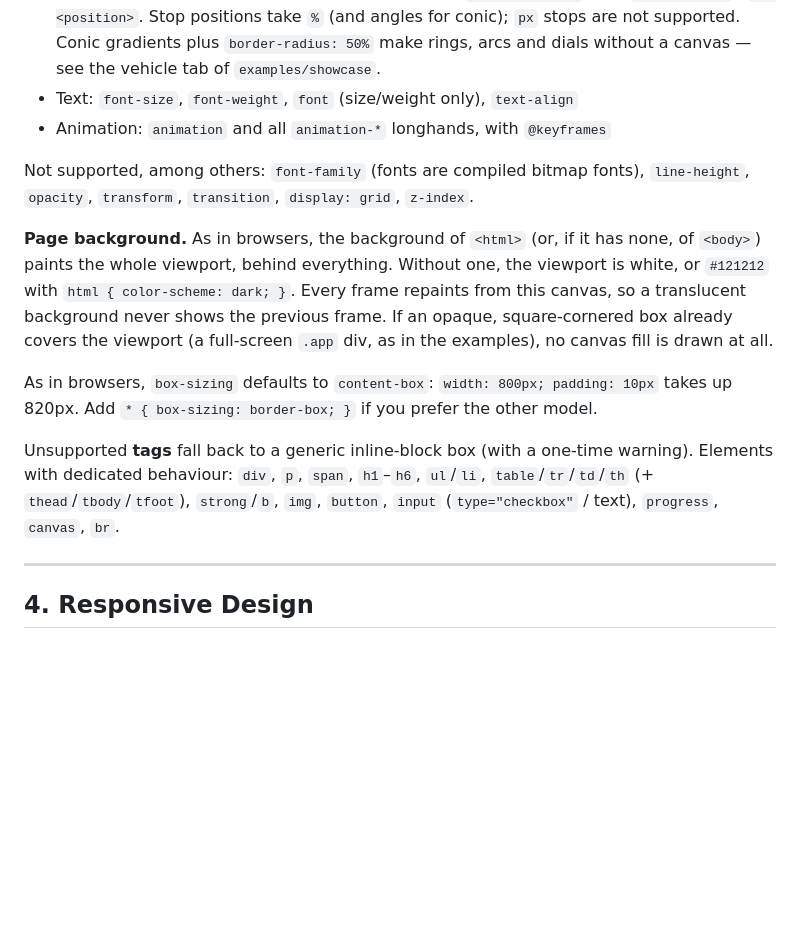
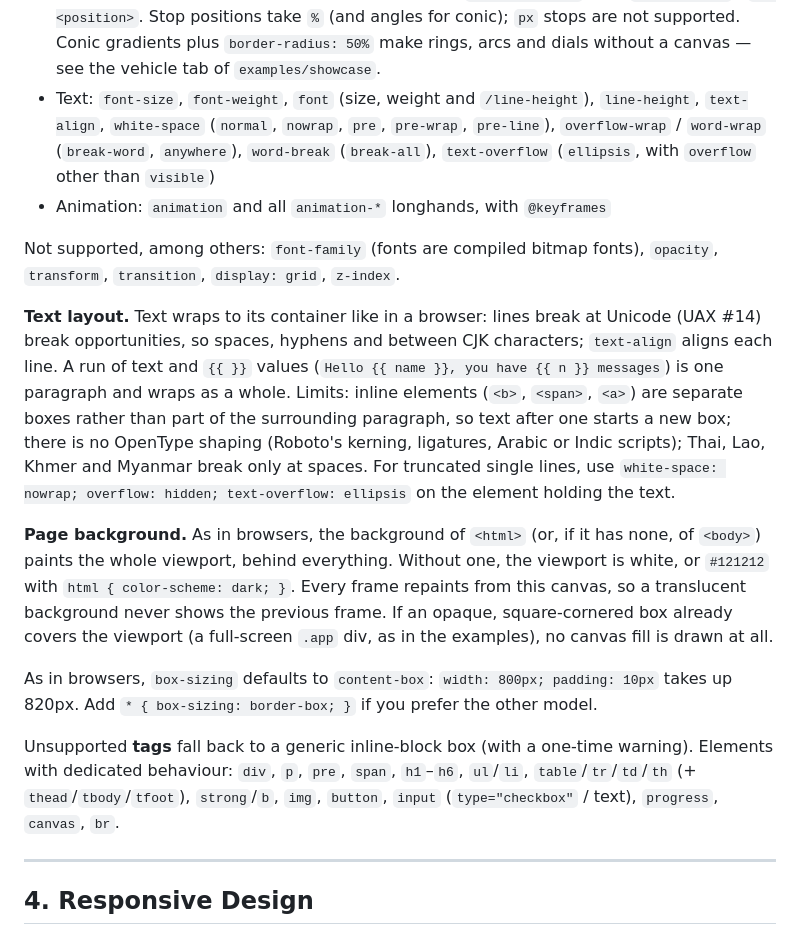
Before and after one commit to spatker/xerune, a Markdown page: docs/guide.md, the part around the change. Drawn GitHub-style; blank space fills up the shorter version.

```diff
--- a/docs/guide.md
+++ b/docs/guide.md
@@ -180,16 +180,18 @@ CSS is resolved at **compile time**: selectors are matched against the template
 - Layout: `display` (`block`, `inline-block`, `inline`, `flex`, `none`), `flex`, `flex-direction`, `flex-wrap`, `flex-flow`, `flex-grow`, `flex-shrink`, `flex-basis`, `justify-content`, `align-items`, `align-self`, `align-content`, `gap`, `row-gap`, `column-gap`, `order`, `position` (`static`, `relative`, `absolute`), `top`/`right`/`bottom`/`left`, `float`, `overflow`, `direction`, `writing-mode`
 - Visual: `color`, `background`, `background-color`, `background-image`, `border*` (width, color, style, per side), `border-radius`, `box-shadow`
 - Gradients: `linear-gradient`, `radial-gradient`, `conic-gradient` and the `repeating-` radial/conic forms, with any CSS color, hard stops (`red 0deg 90deg`) and `from <angle>` / `at <position>`. Stop positions take `%` (and angles for conic); `px` stops are not supported. Conic gradients plus `border-radius: 50%` make rings, arcs and dials without a canvas — see the vehicle tab of `examples/showcase`.
-- Text: `font-size`, `font-weight`, `font` (size/weight only), `text-align`
+- Text: `font-size`, `font-weight`, `font` (size, weight and `/line-height`), `line-height`, `text-align`, `white-space` (`normal`, `nowrap`, `pre`, `pre-wrap`, `pre-line`), `overflow-wrap` / `word-wrap` (`break-word`, `anywhere`), `word-break` (`break-all`), `text-overflow` (`ellipsis`, with `overflow` other than `visible`)
 - Animation: `animation` and all `animation-*` longhands, with `@keyframes`
 
-Not supported, among others: `font-family` (fonts are compiled bitmap fonts), `line-height`, `opacity`, `transform`, `transition`, `display: grid`, `z-index`.
+Not supported, among others: `font-family` (fonts are compiled bitmap fonts), `opacity`, `transform`, `transition`, `display: grid`, `z-index`.
+
+**Text layout.** Text wraps to its container like in a browser: lines break at Unicode (UAX #14) break opportunities, so spaces, hyphens and between CJK characters; `text-align` aligns each line. A run of text and `{{ }}` values (`Hello {{ name }}, you have {{ n }} messages`) is one paragraph and wraps as a whole. Limits: inline elements (`<b>`, `<span>`, `<a>`) are separate boxes rather than part of the surrounding paragraph, so text after one starts a new box; there is no OpenType shaping (Roboto's kerning, ligatures, Arabic or Indic scripts); Thai, Lao, Khmer and Myanmar break only at spaces. For truncated single lines, use `white-space: nowrap; overflow: hidden; text-overflow: ellipsis` on the element holding the text.
 
 **Page background.** As in browsers, the background of `<html>` (or, if it has none, of `<body>`) paints the whole viewport, behind everything. Without one, the viewport is white, or `#121212` with `html { color-scheme: dark; }`. Every frame repaints from this canvas, so a translucent background never shows the previous frame. If an opaque, square-cornered box already covers the viewport (a full-screen `.app` div, as in the examples), no canvas fill is drawn at all.
 
 As in browsers, `box-sizing` defaults to `content-box`: `width: 800px; padding: 10px` takes up 820px. Add `* { box-sizing: border-box; }` if you prefer the other model.
 
-Unsupported **tags** fall back to a generic inline-block box (with a one-time warning). Elements with dedicated behaviour: `div`, `p`, `span`, `h1`–`h6`, `ul`/`li`, `table`/`tr`/`td`/`th` (+ `thead`/`tbody`/`tfoot`), `strong`/`b`, `img`, `button`, `input` (`type="checkbox"` / text), `progress`, `canvas`, `br`.
+Unsupported **tags** fall back to a generic inline-block box (with a one-time warning). Elements with dedicated behaviour: `div`, `p`, `pre`, `span`, `h1`–`h6`, `ul`/`li`, `table`/`tr`/`td`/`th` (+ `thead`/`tbody`/`tfoot`), `strong`/`b`, `img`, `button`, `input` (`type="checkbox"` / text), `progress`, `canvas`, `br`.
 
 ---
 
```
Also changed, not shown: CLAUDE.md (+10 -2 lines), docs/architecture.md (+3 -2 lines).
